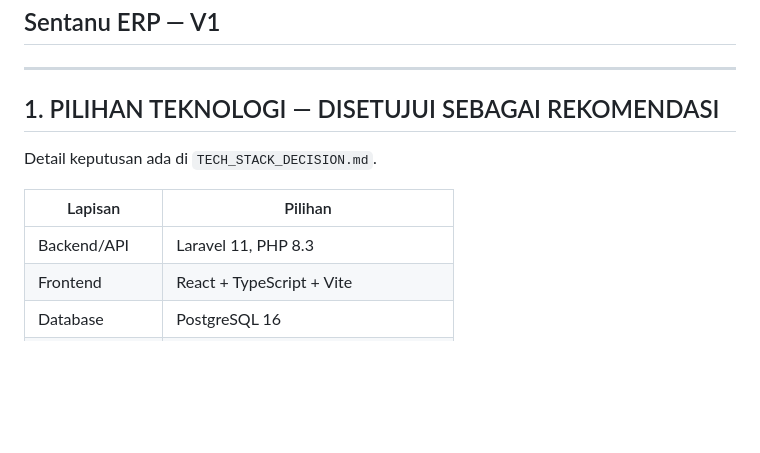
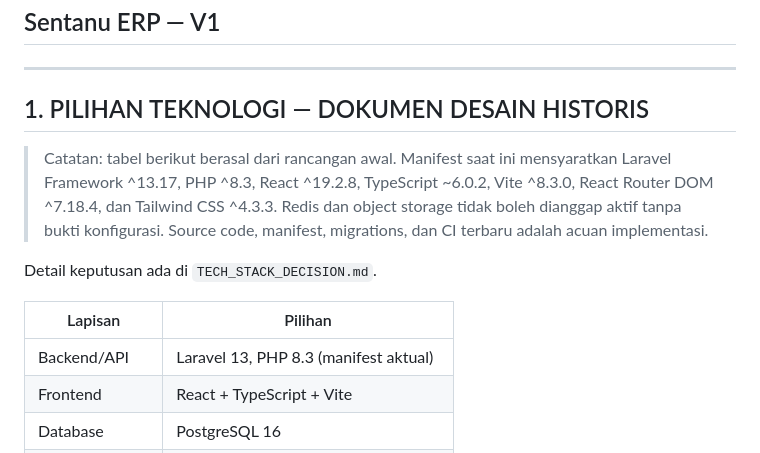
Before and after one commit to galiiih/SentanuJaya, a Markdown page: docs/04_TECHNICAL_ARCHITECTURE.md, the part around the change. GitHub-like rendering; blank space fills up the shorter version.

Commit message:
Align technical architecture document with actual stack

```diff
--- a/docs/04_TECHNICAL_ARCHITECTURE.md
+++ b/docs/04_TECHNICAL_ARCHITECTURE.md
@@ -3,13 +3,15 @@
 
 ---
 
-## 1. PILIHAN TEKNOLOGI — DISETUJUI SEBAGAI REKOMENDASI
+## 1. PILIHAN TEKNOLOGI — DOKUMEN DESAIN HISTORIS
+
+> Catatan: tabel berikut berasal dari rancangan awal. Manifest saat ini mensyaratkan Laravel Framework ^13.17, PHP ^8.3, React ^19.2.8, TypeScript ~6.0.2, Vite ^8.3.0, React Router DOM ^7.18.4, dan Tailwind CSS ^4.3.3. Redis dan object storage tidak boleh dianggap aktif tanpa bukti konfigurasi. Source code, manifest, migrations, dan CI terbaru adalah acuan implementasi.
 
 Detail keputusan ada di `TECH_STACK_DECISION.md`.
 
 | Lapisan | Pilihan |
 |---|---|
-| Backend/API | Laravel 11, PHP 8.3 |
+| Backend/API | Laravel 13, PHP 8.3 (manifest aktual) |
 | Frontend | React + TypeScript + Vite |
 | Database | PostgreSQL 16 |
 | ORM/migration | Laravel Eloquent + Laravel Migrations |
```
